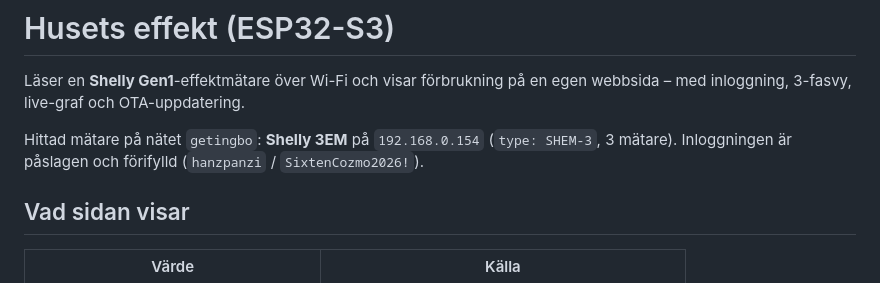
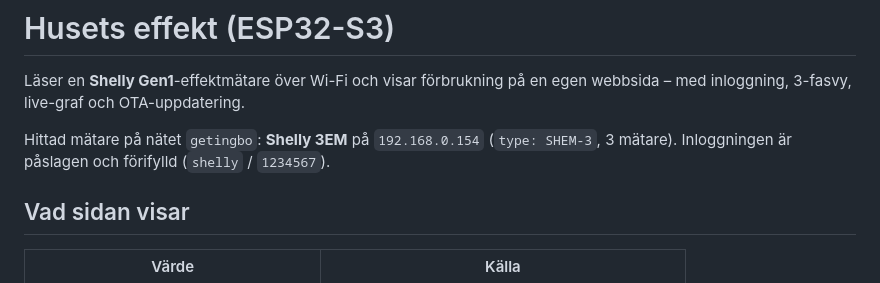
Before and after one commit to hanzpanzi/blixtradar, a Markdown page: ShellyEffekt/README.md, the part around the change. Rendered like a GitHub page.

Commit message:
Change login credentials in README
Updated login credentials for the Shelly 3EM meter in the README.

```diff
--- a/ShellyEffekt/README.md
+++ b/ShellyEffekt/README.md
@@ -5,7 +5,7 @@ egen webbsida – med inloggning, 3-fasvy, live-graf och OTA-uppdatering.
 
 Hittad mätare på nätet `getingbo`: **Shelly 3EM** på `192.168.0.154`
 (`type: SHEM-3`, 3 mätare). Inloggningen är påslagen och förifylld
-(`hanzpanzi` / `SixtenCozmo2026!`).
+(`shelly` / `1234567`).
 
 ## Vad sidan visar
 
```
